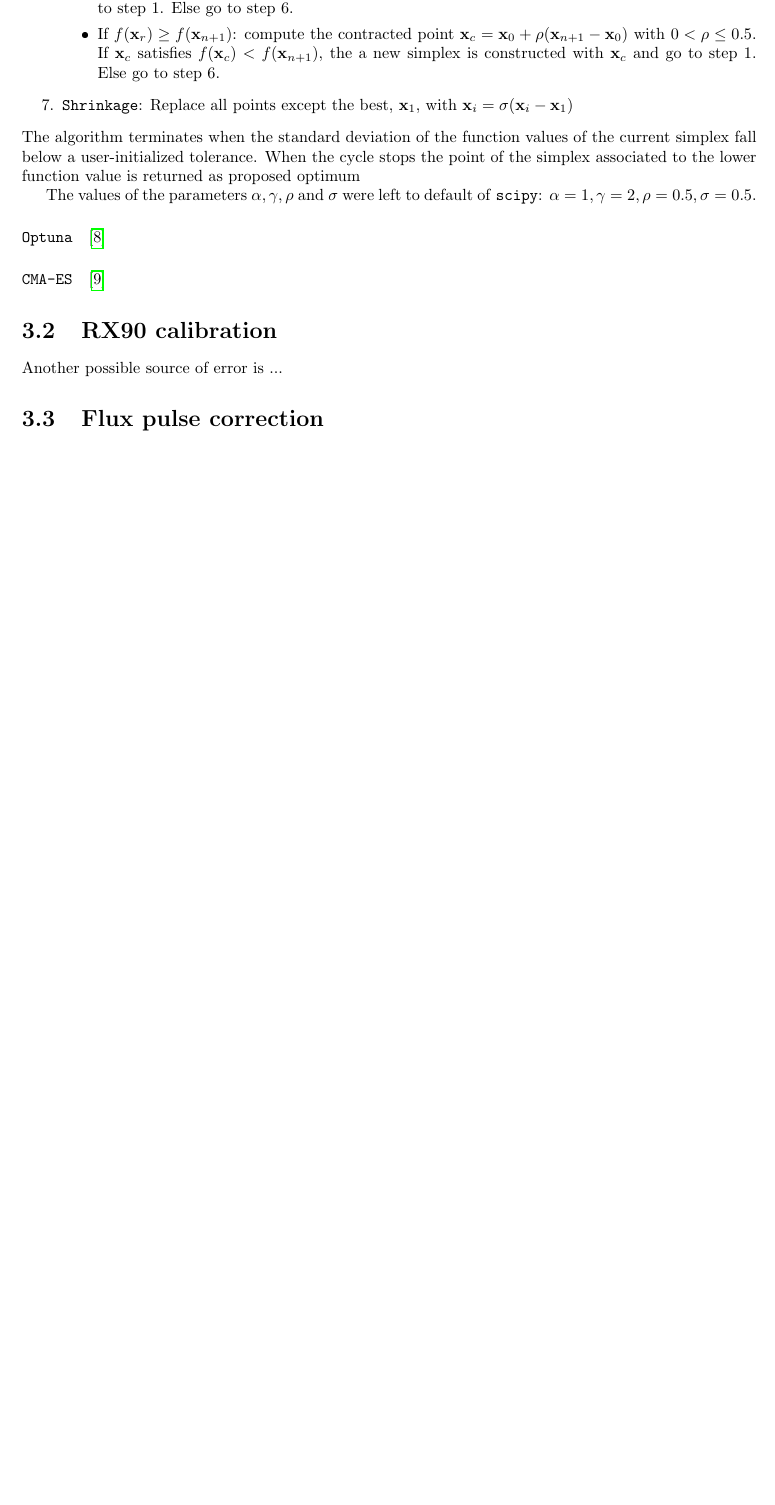
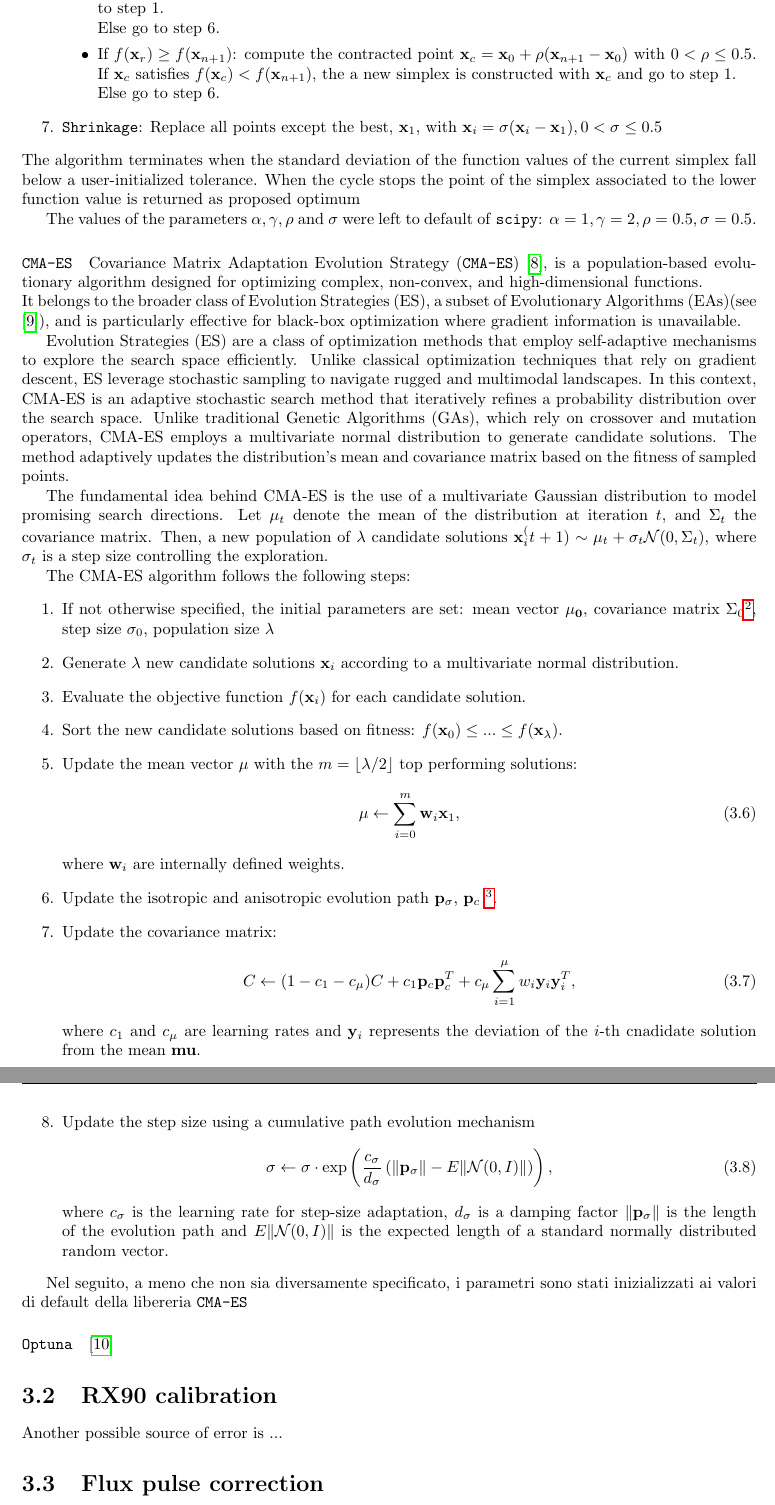
Before and after one commit to ElStabilini/Thesis_Project, a LaTeX thesis (main.tex, which reads chapters/Results.tex): part of page 13 of 23 before the commit and two parts of pages 13 and 14 of 23 after it, the two joined at a grey line, cut so that both start at the same text, the shorter picture padded with empty space. The pictures show the PDF file main.pdf that the author committed with the source.

Commit message:
conclude CMA-ES, compiles correctly

```diff
--- a/chapters/Results.tex
+++ b/chapters/Results.tex
@@ -96,4 +96,3 @@ When the cycle stops the point of the simplex associated to the lower function v
 The values of the parameters $\alpha, \gamma, \rho$ and $\sigma$ were left to default of \tt{scipy}: $\alpha=1, \gamma=2, \rho=0.5, \sigma=0.5$.
 
 \paragraph{\tt{CMA-ES}}
-Covariance Matrix Adaptation Evolution Strategy (\tt{CMA-ES}) is a population-based evolutionary algorithm designed for optimizing complex, non-convex, and high-dimensional functions.\\
@@ -102,3 +100,35 @@ It belongs to the broader class of Evolution Strategies (ES), a subset of Evolut
+It belongs to the broader class of Evolution Strategies (ES), a subset of Evolutionary Algorithms (EAs)(see \cite{sloss20192019evolutionaryalgorithmsreview}), and is particularly effective for black-box optimization where gradient information is unavailable.
+
+Evolution Strategies (ES) are a class of optimization methods that employ self-adaptive mechanisms to explore the search space efficiently.
+Unlike classical optimization techniques that rely on gradient descent, ES leverage stochastic sampling to navigate rugged and multimodal landscapes.
+In this context, CMA-ES is an adaptive stochastic search method that iteratively refines a probability distribution over the search space.
+Unlike traditional Genetic Algorithms (GAs), which rely on crossover and mutation operators, CMA-ES employs a multivariate normal distribution to generate candidate solutions.
+The method adaptively updates the distribution's mean and covariance matrix based on the fitness of sampled points.
+
+The fundamental idea behind CMA-ES is the use of a multivariate Gaussian distribution to model promising search directions.
+Let $\mathbf{\mu}_t$ denote the mean of the distribution at iteration $t$, and $\Sigma_t$ the covariance matrix.
+Then, a new population of $\lambda$ candidate solutions $\mathbf{x}_i^(t+1) \sim \mathbf{\mu}_t + \sigma_t\mathcal{N}(0, \Sigma_t)$, where $\sigma_t$ is a step size controlling the exploration.
+
+The CMA-ES algorithm follows the following steps:\begin{enumerate}
+    \item If not otherwise specified, the initial parameters are set: mean vector $\mathbf{\mu_0}$, covariance matrix $\Sigma_0$\footnote{$\Sigma_0=\mathbb{I}$ for isotropic search}, step size $\sigma_0$, population size $\lambda$
+    \item Generate $\lambda$ new candidate solutions $\mathbf{x}_i$ according to a multivariate normal distribution.
+    \item Evaluate the objective function $f(\mathbf{x}_i)$ for each candidate solution.
+    \item Sort the new candidate solutions based on fitness: $f(\mathbf{x}_0) \leq ... \leq f(\mathbf{x}_{\lambda})$.
+    \item Update the mean vector $\mathbf{\mu}$ with the $m=\lfloor \lambda / 2 \rfloor$ top performing solutions:\begin{equation}
+        \mathbf{\mu} \leftarrow \sum_{i=0}^m \mathbf{w}_i\mathbf{x}_1,
+    \end{equation} where $\mathbf{w}_i$ are internally defined weights.
+    \item Update the isotropic and anisotropic evolution path $\mathbf{p}_{\sigma}$, $\mathbf{p}_c$ \footnote{For details on the update process of the evolution paths see \cite{cmaessimplepractical}.}.
+    \item Update the covariance matrix: \begin{equation}
+        C \leftarrow (1 - c_1 - c_{\mu}) C + c_1 \mathbf{p}_c \mathbf{p}_c^T + c_{\mu} \sum_{i=1}^{\mu} w_i \mathbf{y}_i \mathbf{y}_i^T,
+    \end{equation} where $c_1$ and $c_\mu$ are learning rates and $\mathbf{y}_i$ represents the deviation of the $i$-th cnadidate solution from the mean $\mathbf{mu}$.
+    \item Update the step size using a cumulative path evolution mechanism \begin{equation}
+        \sigma \leftarrow \sigma \cdot \exp \left( \frac{c_{\sigma}}{d_{\sigma}} \left( \| \mathbf{p}_{\sigma} \| - E \| \mathcal{N}(0, I) \| \right) \right),
+    \end{equation} where $c_\sigma$ is the learning rate for step-size adaptation, $d_\sigma$ is a damping factor $\| \mathbf{p}_{\sigma} \|$ is the length of the evolution path and $E \| \mathcal{N}(0, I) \|$ is the expected length of a standard normally distributed random vector.
+\end{enumerate}
+
+Nel seguito, a meno che non sia diversamente specificato, i parametri sono stati inizializzati ai valori di default della libereria \tt{CMA-ES}
+
+
 
 \paragraph{\tt{Optuna}}
 \cite{optuna_2019}
```
Also changed, not shown: main.pdf, chapters/Results.tex (3 more changed lines).
